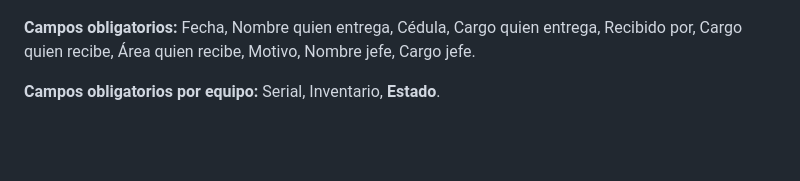
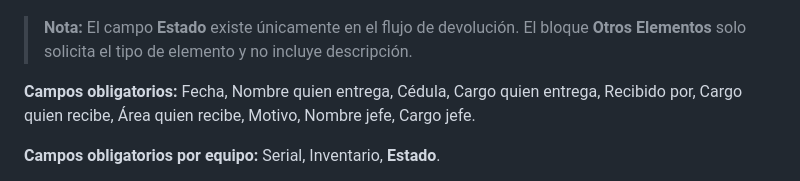
Before and after one commit to juanjosehc/actas-glpi, a Markdown page: FLUJO_FUNCIONAL.md, the part around one of its changes. Drawn GitHub-style; blank space fills up the shorter version.

````diff
--- a/FLUJO_FUNCIONAL.md
+++ b/FLUJO_FUNCIONAL.md
@@ -176,5 +176,7 @@ flowchart LR
     end
 ```
+
+> **Nota:** El campo **Estado** existe únicamente en el flujo de devolución. El bloque **Otros Elementos** solo solicita el tipo de elemento y no incluye descripción.
 
 **Campos obligatorios:** Fecha, Nombre quien entrega, Cédula, Cargo quien entrega, Recibido por, Cargo quien recibe, Área quien recibe, Motivo, Nombre jefe, Cargo jefe.
 
````
Also changed, not shown: other parts of FLUJO_FUNCIONAL.md (+3 -3 lines).
